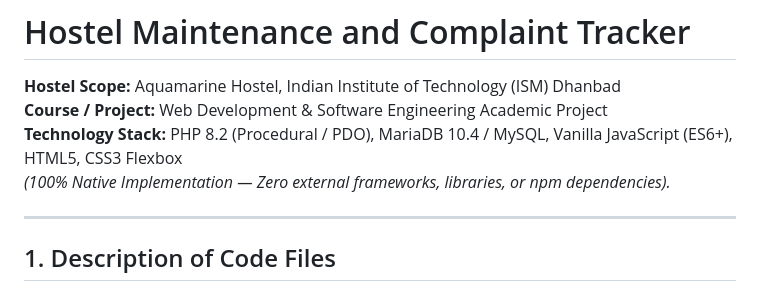
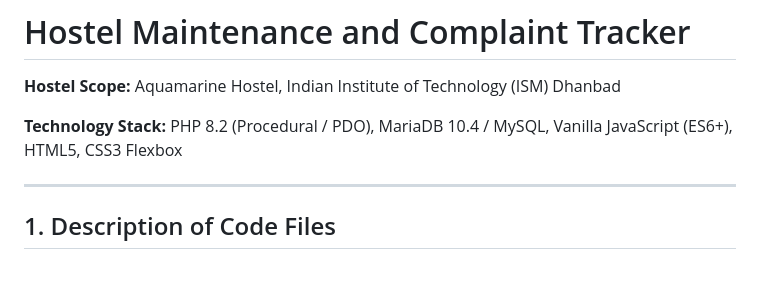
Before and after one commit to its-ritikkkk/hostel-maintenance-tracker, a Markdown page: README.md, the part around the change. Drawn GitHub-style.

```diff
--- a/README.md
+++ b/README.md
@@ -1,9 +1,9 @@
 # Hostel Maintenance and Complaint Tracker
 
 **Hostel Scope:** Aquamarine Hostel, Indian Institute of Technology (ISM) Dhanbad
-**Course / Project:** Web Development & Software Engineering Academic Project
+
 **Technology Stack:** PHP 8.2 (Procedural / PDO), MariaDB 10.4 / MySQL, Vanilla JavaScript (ES6+), HTML5, CSS3 Flexbox
-*(100% Native Implementation — Zero external frameworks, libraries, or npm dependencies).*
+
 
 ---
 
```
